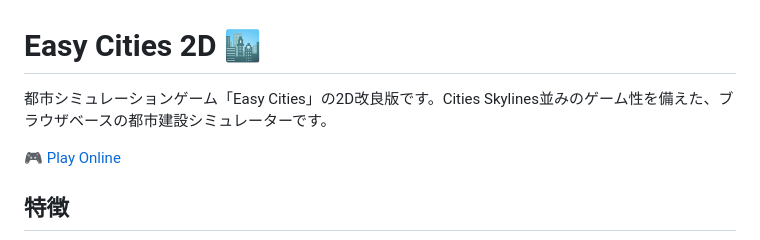
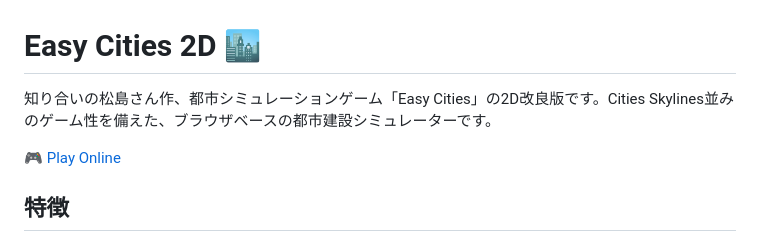
Before and after one commit to warasugitewara/easy-cities-2d, a Markdown page: README.md, the part around the change. GitHub-like rendering.

```diff
--- a/README.md
+++ b/README.md
@@ -1,6 +1,6 @@
 # Easy Cities 2D 🏙️
 
-都市シミュレーションゲーム「Easy Cities」の2D改良版です。Cities Skylines並みのゲーム性を備えた、ブラウザベースの都市建設シミュレーターです。
+知り合いの松島さん作、都市シミュレーションゲーム「Easy Cities」の2D改良版です。Cities Skylines並みのゲーム性を備えた、ブラウザベースの都市建設シミュレーターです。
 
 [🎮 Play Online](https://warasugitewara.github.io/easy-cities-2d/)
 
```
